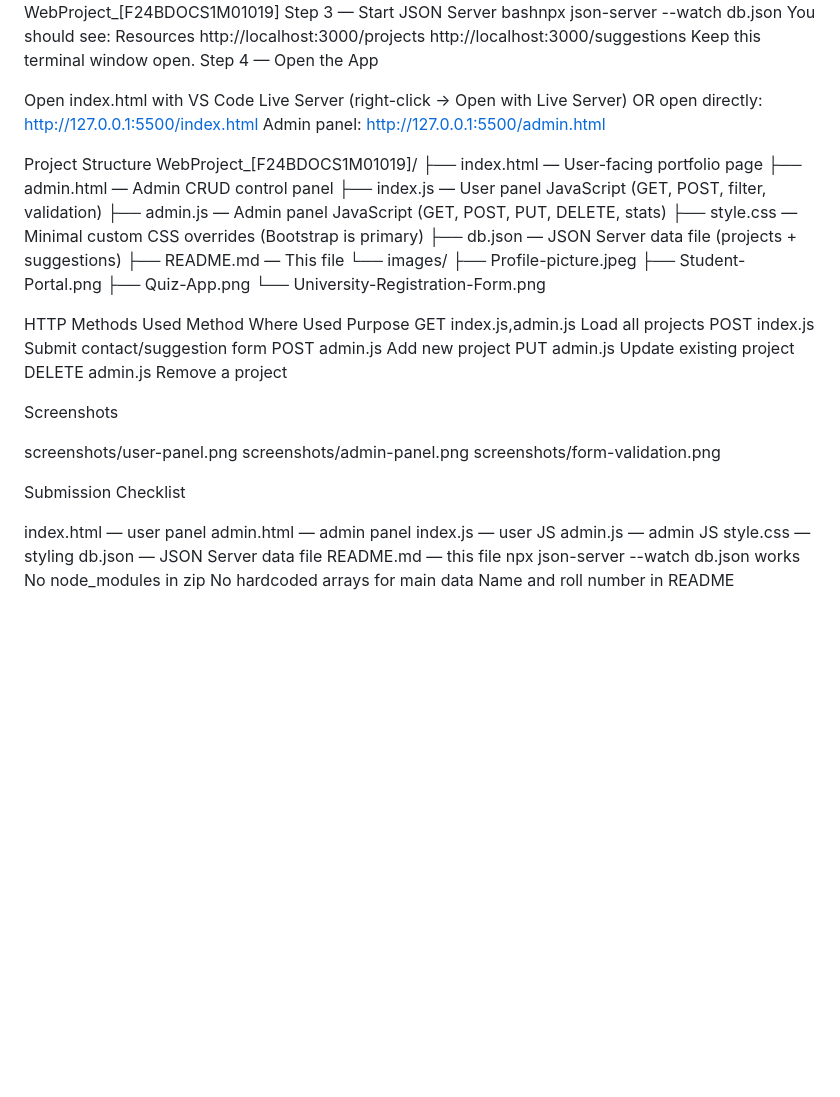
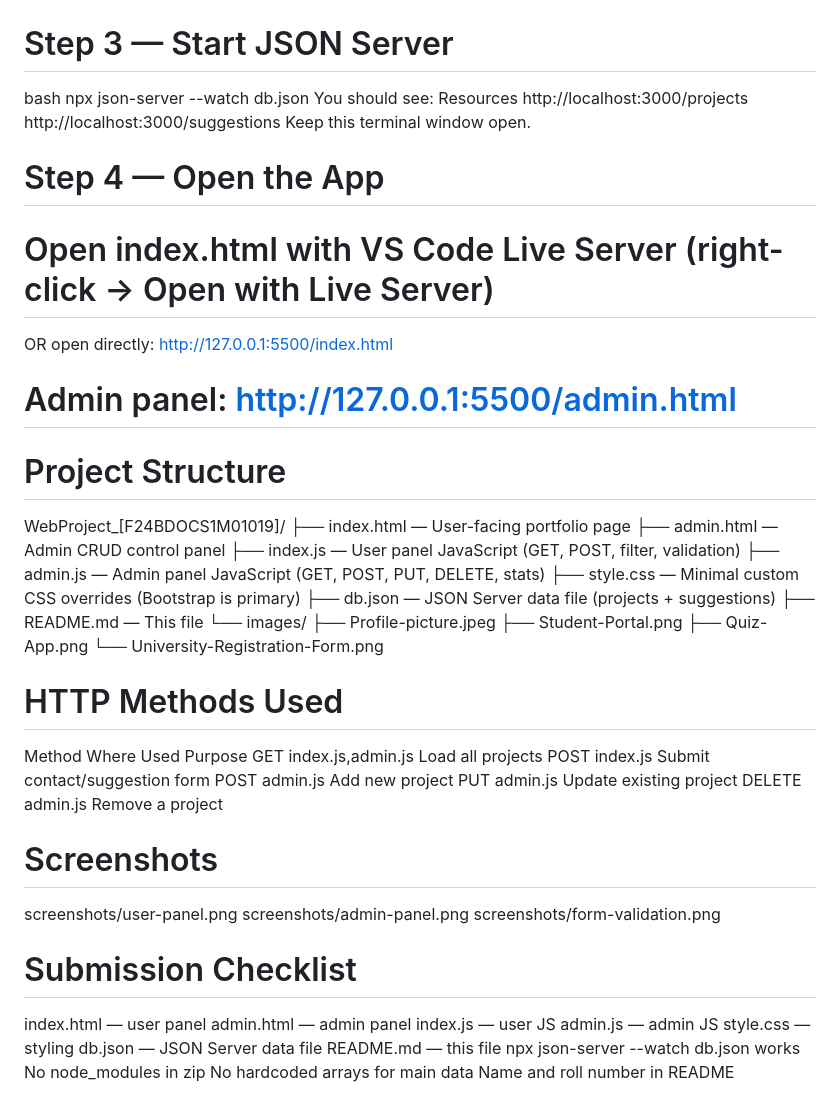
Before and after one commit to muhammadjunaid73/4th-Semster-Project, a Markdown page: README.md, the part around one of its changes. Rendered like a GitHub page; blank space fills up the shorter version.

```diff
--- a/README.md
+++ b/README.md
@@ -54,20 +51,20 @@ Step 2 — Clone / Extract Project
 Extract the zip file and navigate into the project folder:
 bashcd WebProject_[F24BDOCS1M01019]
-Step 3 — Start JSON Server
-bashnpx json-server --watch db.json
+# Step 3 — Start JSON Server
+bash npx json-server --watch db.json
 You should see:
 Resources
   http://localhost:3000/projects
   http://localhost:3000/suggestions
 Keep this terminal window open.
-Step 4 — Open the App
+# Step 4 — Open the App
 
-Open index.html with VS Code Live Server (right-click → Open with Live Server)
+# Open index.html with VS Code Live Server (right-click → Open with Live Server)
 OR open directly: http://127.0.0.1:5500/index.html
-Admin panel: http://127.0.0.1:5500/admin.html
+# Admin panel: http://127.0.0.1:5500/admin.html
 
 
-Project Structure
+# Project Structure
 WebProject_[F24BDOCS1M01019]/
 ├── index.html          — User-facing portfolio page
 ├── admin.html          — Admin CRUD control panel
@@ -82,7 +79,7 @@ WebProject_[F24BDOCS1M01019]/
     ├── Quiz-App.png
     └── University-Registration-Form.png
 
-HTTP Methods Used
+# HTTP Methods Used
 Method   Where Used         Purpose
 GET      index.js,admin.js  Load all projects
 POST     index.js           Submit contact/suggestion form
@@ -90,16 +87,13 @@ POST     admin.js           Add new project
 PUT      admin.js           Update existing project
 DELETE   admin.js           Remove a project
 
-Screenshots
-
-
+# Screenshots
 screenshots/user-panel.png
 screenshots/admin-panel.png
 screenshots/form-validation.png
 
 
-Submission Checklist
-
+# Submission Checklist
  index.html — user panel
  admin.html — admin panel
  index.js — user JS
```
Also changed, not shown: other parts of README.md (+36 -39 lines).
